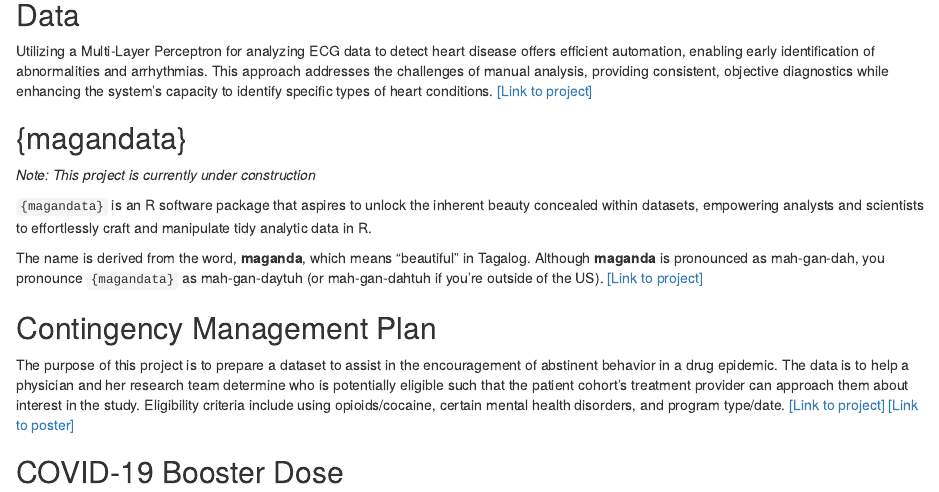
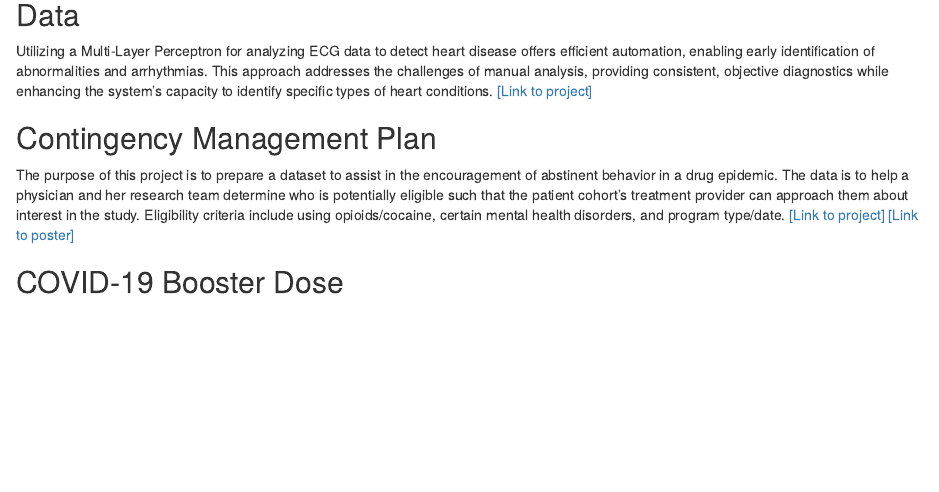
Before and after one commit to carrliitos/carrliitos.github.io, an R Markdown document (notebooks/01_projects.Rmd): the page in a window 1100 px wide, from 240 px down. Rendered offline with R 4.5, knitr and Pandoc, with nearby package versions.

Commit message:
removed stale project

```diff
--- a/notebooks/01_projects.Rmd
+++ b/notebooks/01_projects.Rmd
@@ -14,17 +14,6 @@
 providing consistent, objective diagnostics while enhancing the system's capacity to identify specific types of heart
 conditions.
 <a href="https://github.com/carrliitos/ecg_classification" target="_blank">[Link to project]</a>
-
-## {magandata}
-
-*Note: This project is currently under construction*
-
-`{magandata}` is an R software package that aspires to unlock the inherent beauty concealed within datasets, empowering
-analysts and scientists to effortlessly craft and manipulate tidy analytic data in R.
-
-The name is derived from the word, **maganda**, which means "beautiful" in Tagalog. Although **maganda** is pronounced
-as mah-gan-dah, you pronounce `{magandata}` as mah-gan-daytuh (or mah-gan-dahtuh if you're outside of the US).
-<a href="https://github.com/carrliitos/magandata" target="_blank">[Link to project]</a>
 
 ## Contingency Management Plan
 
```
